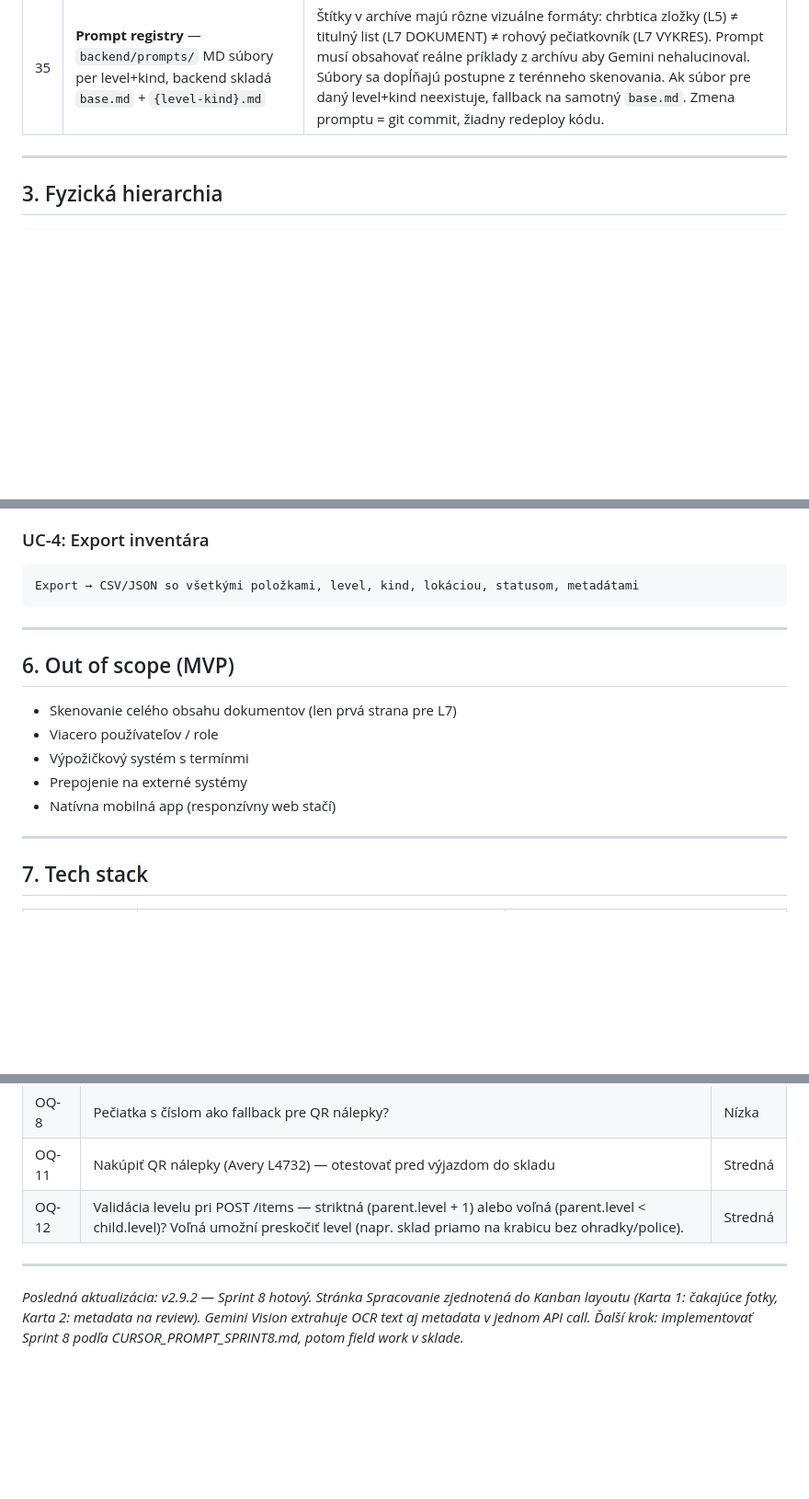
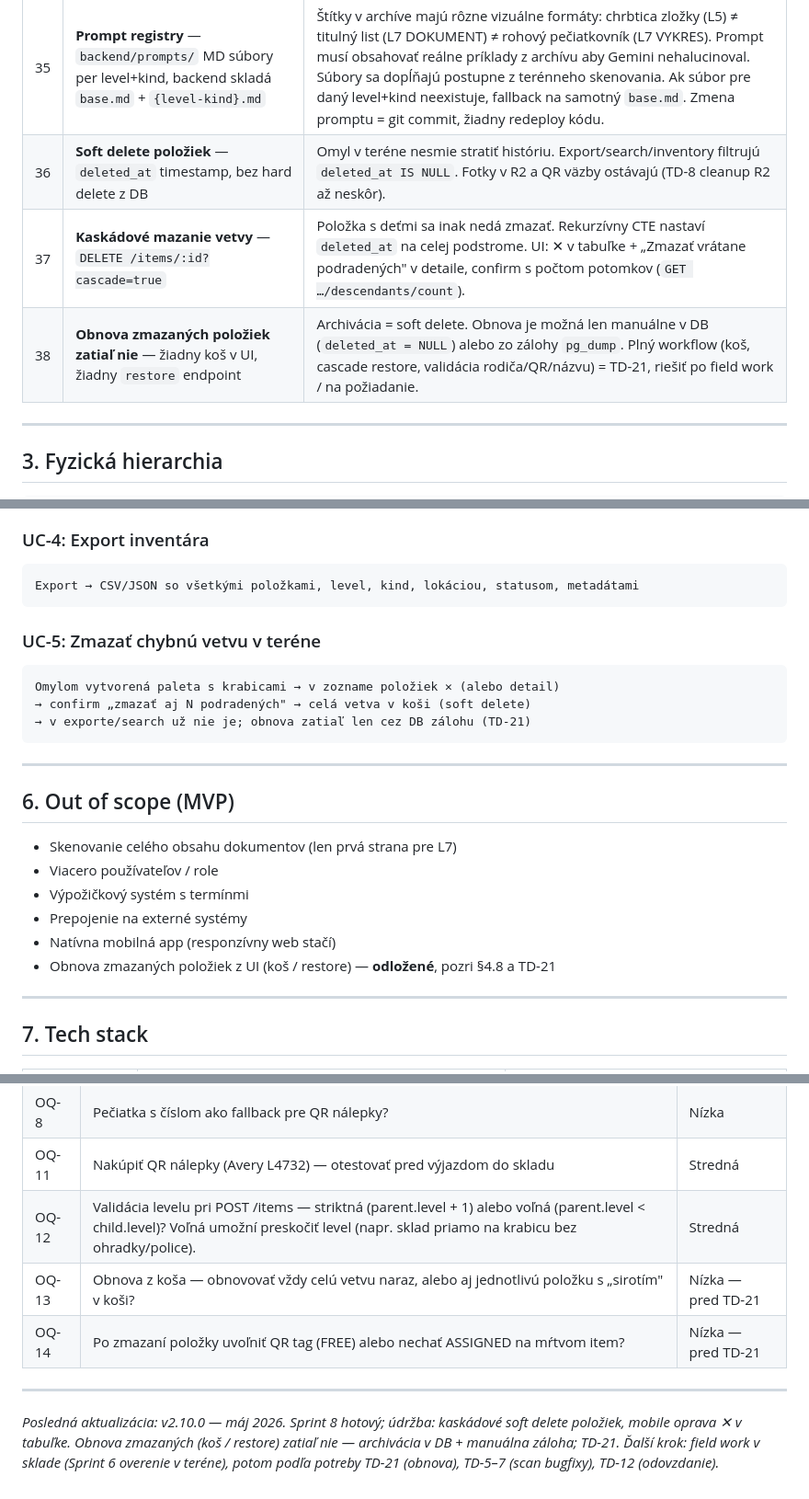
Before and after one commit to AssetinSpace/ArchiveApp, a Markdown page: PROJECT.md, 3 parts joined by grey strips. Shown at 92% size. Drawn GitHub-style; blank space fills up the shorter version.

````diff
--- a/PROJECT.md
+++ b/PROJECT.md
@@ -66,6 +66,9 @@ Výstup: exportovateľný inventár.
 | 33 | **L7 je súčasťou MVP** (nie fáza 2) s obmedzeným scope | L7 (dokument/výkres) sa fotí (prvá strana), OCR prebehne, metadata sa extrahujú rovnako ako pre L5/L6. Rozdiel: L7 nemá deti (listový node), QR sa neprideľuje, OVERVIEW foto nemá zmysel. Granularita obsahu krabice sa teda zvýšila: krabica → zložka → dokument je plne funkčný strom v MVP. |
 | 34 | **Gemini 2.5 Flash Vision namiesto Tesseract** — jeden batch call vráti `ocr_raw_text` + `metadata` JSONB naraz | Tesseract zlyháva na malých písmenách, tabuľkových bunkách a mixed-case texte (napr. „Ing. VÁRY" v rohových pečiatkovníkoch). Gemini Vision číta obrázky natívne, rozumie layoutu a kontextu tabuľky. Jeden API call namiesto dvoch služieb (Tesseract→text + Gemini text→metadata). `ocr_raw_text` sa vždy zachováva pre fulltext search a zálohu. Batch model ostáva nezmenený (terén=upload+PENDING, doma=batch process). Tesseract ostáva v `railpack.json` ako offline fallback — prepnutie cez `OCR_ENGINE` env premennú. Manuálny review (`metadata_status` workflow EXTRACTED→REVIEWED) ostáva povinný. Existujúci `GEMINI_API_KEY` podporuje Vision — žiadna zmena v kľúčoch ani billing. |
 | 35 | **Prompt registry** — `backend/prompts/` MD súbory per level+kind, backend skladá `base.md` + `{level-kind}.md` | Štítky v archíve majú rôzne vizuálne formáty: chrbtica zložky (L5) ≠ titulný list (L7 DOKUMENT) ≠ rohový pečiatkovník (L7 VYKRES). Prompt musí obsahovať reálne príklady z archívu aby Gemini nehalucinoval. Súbory sa dopĺňajú postupne z terénneho skenovania. Ak súbor pre daný level+kind neexistuje, fallback na samotný `base.md`. Zmena promptu = git commit, žiadny redeploy kódu. |
+| 36 | **Soft delete položiek** — `deleted_at` timestamp, bez hard delete z DB | Omyl v teréne nesmie stratiť históriu. Export/search/inventory filtrujú `deleted_at IS NULL`. Fotky v R2 a QR väzby ostávajú (TD-8 cleanup R2 až neskôr). |
+| 37 | **Kaskádové mazanie vetvy** — `DELETE /items/:id?cascade=true` | Položka s deťmi sa inak nedá zmazať. Rekurzívny CTE nastaví `deleted_at` na celej podstrome. UI: ✕ v tabuľke + „Zmazať vrátane podradených" v detaile, confirm s počtom potomkov (`GET …/descendants/count`). |
+| 38 | **Obnova zmazaných položiek zatiaľ nie** — žiadny koš v UI, žiadny `restore` endpoint | Archivácia = soft delete. Obnova je možná len manuálne v DB (`deleted_at = NULL`) alebo zo zálohy `pg_dump`. Plný workflow (koš, cascade restore, validácia rodiča/QR/názvu) = TD-21, riešiť po field work / na požiadanie. |
 
 ---
 
@@ -190,6 +219,13 @@ Naskenuj QR krabice → vidím všetky zložky s fotkami → nájdem bez otvára
 Export → CSV/JSON so všetkými položkami, level, kind, lokáciou, statusom, metadátami
 ```
 
+### UC-5: Zmazať chybnú vetvu v teréne
+```
+Omylom vytvorená paleta s krabicami → v zozname položiek ✕ (alebo detail)
+→ confirm „zmazať aj N podradených" → celá vetva v koši (soft delete)
+→ v exporte/search už nie je; obnova zatiaľ len cez DB zálohu (TD-21)
+```
+
 ---
 
 ## 6. Out of scope (MVP)
@@ -199,6 +235,7 @@ Export → CSV/JSON so všetkými položkami, level, kind, lokáciou, statusom,
 - Výpožičkový systém s termínmi
 - Prepojenie na externé systémy
 - Natívna mobilná app (responzívny web stačí)
+- Obnova zmazaných položiek z UI (koš / restore) — **odložené**, pozri §4.8 a TD-21
 
 ---
 
@@ -406,8 +455,10 @@ IT tím objednávateľa dostane:
 | OQ-8 | Pečiatka s číslom ako fallback pre QR nálepky? | Nízka |
 | OQ-11 | Nakúpiť QR nálepky (Avery L4732) — otestovať pred výjazdom do skladu | Stredná |
 | OQ-12 | Validácia levelu pri POST /items — striktná (parent.level + 1) alebo voľná (parent.level < child.level)? Voľná umožní preskočiť level (napr. sklad priamo na krabicu bez ohradky/police). | Stredná |
+| OQ-13 | Obnova z koša — obnovovať vždy celú vetvu naraz, alebo aj jednotlivú položku s „sirotím" v koši? | Nízka — pred TD-21 |
+| OQ-14 | Po zmazaní položky uvoľniť QR tag (FREE) alebo nechať ASSIGNED na mŕtvom item? | Nízka — pred TD-21 |
 
 ---
 
-*Posledná aktualizácia: v2.9.2 — Sprint 8 hotový. Stránka Spracovanie zjednotená do Kanban layoutu (Karta 1: čakajúce fotky, Karta 2: metadata na review). Gemini Vision extrahuje OCR text aj metadata v jednom API call.*
-*Ďalší krok: implementovať Sprint 8 podľa CURSOR_PROMPT_SPRINT8.md, potom field work v sklade.*
+*Posledná aktualizácia: v2.10.0 — máj 2026. Sprint 8 hotový; údržba: kaskádové soft delete položiek, mobile oprava ✕ v tabuľke. Obnova zmazaných (koš / restore) zatiaľ nie — archivácia v DB + manuálna záloha; TD-21.*
+*Ďalší krok: field work v sklade (Sprint 6 overenie v teréne), potom podľa potreby TD-21 (obnova), TD-5–7 (scan bugfixy), TD-12 (odovzdanie).*
````
Also changed, not shown: other parts of PROJECT.md (+42 -4 lines).
